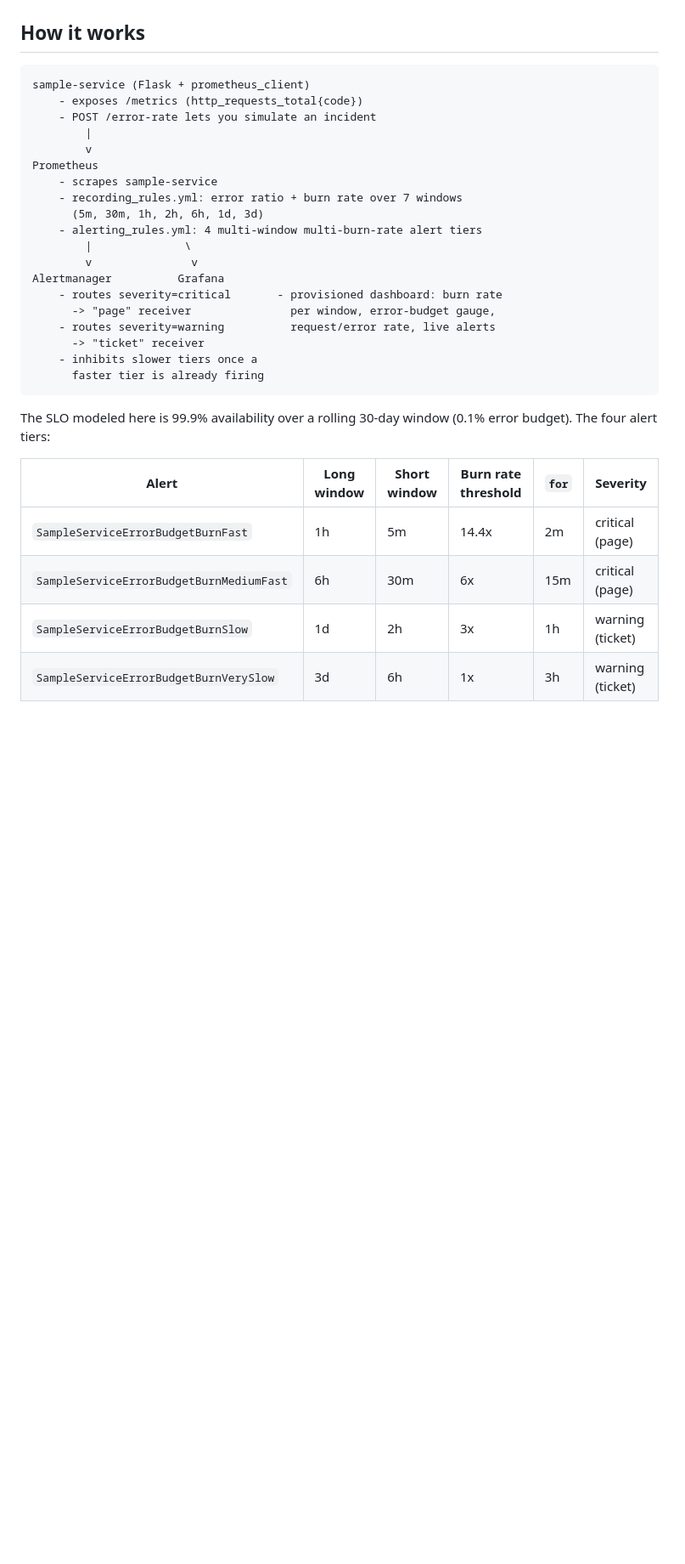
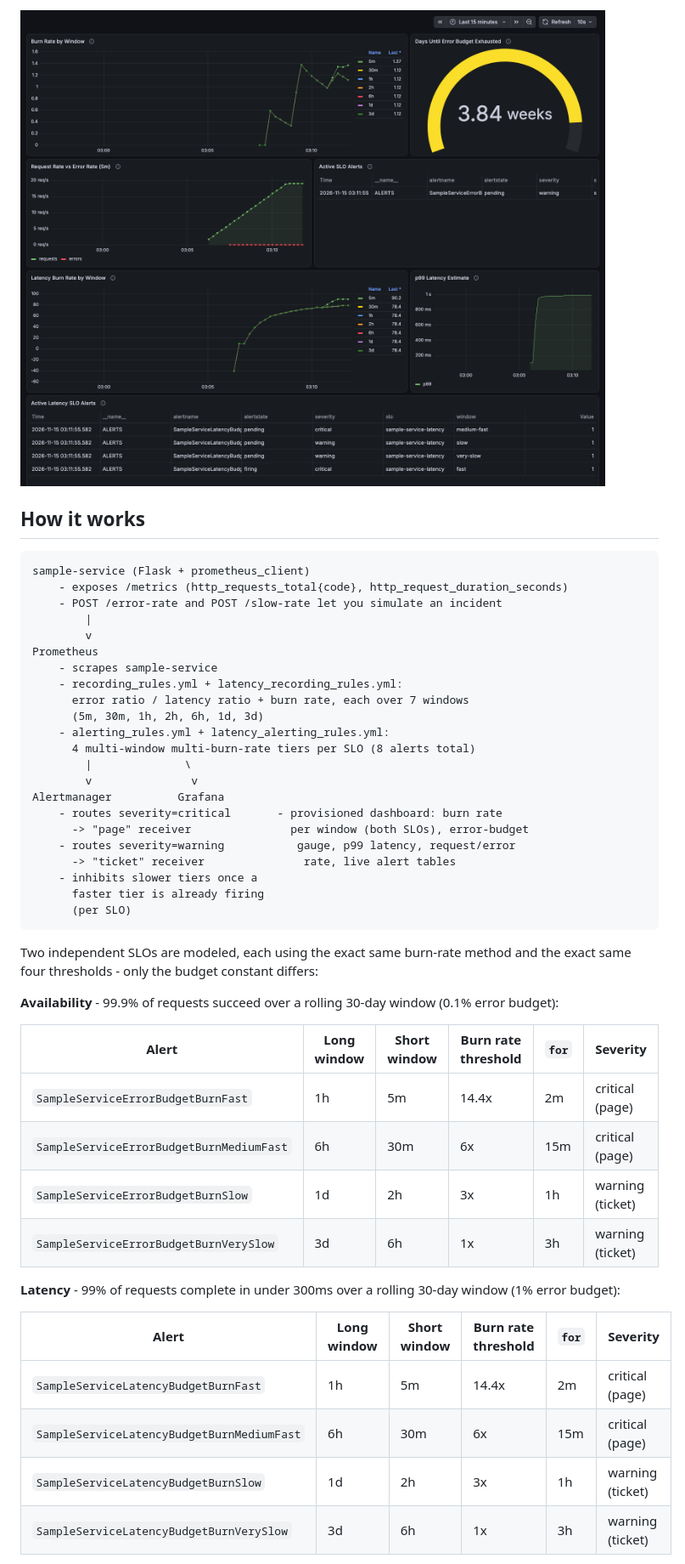
Before and after one commit to tenalisriharsha/slo-burn-rate-alerts, a Markdown page: README.md, the part around one of its changes. Shown at 85% size. GitHub-like rendering; pictures changed too: docs/screenshots/09-grafana-latency.png (added); blank space fills up the shorter version.

````diff
--- a/README.md
+++ b/README.md
@@ -107,29 +136,38 @@ and the live alert table:
+![Grafana latency panels](docs/screenshots/09-grafana-latency.png)
+
 ## How it works
 
 ```
 sample-service (Flask + prometheus_client)
-    - exposes /metrics (http_requests_total{code})
-    - POST /error-rate lets you simulate an incident
+    - exposes /metrics (http_requests_total{code}, http_request_duration_seconds)
+    - POST /error-rate and POST /slow-rate let you simulate an incident
         |
         v
 Prometheus
     - scrapes sample-service
-    - recording_rules.yml: error ratio + burn rate over 7 windows
+    - recording_rules.yml + latency_recording_rules.yml:
+      error ratio / latency ratio + burn rate, each over 7 windows
       (5m, 30m, 1h, 2h, 6h, 1d, 3d)
-    - alerting_rules.yml: 4 multi-window multi-burn-rate alert tiers
+    - alerting_rules.yml + latency_alerting_rules.yml:
+      4 multi-window multi-burn-rate tiers per SLO (8 alerts total)
         |              \
         v               v
 Alertmanager          Grafana
     - routes severity=critical       - provisioned dashboard: burn rate
-      -> "page" receiver               per window, error-budget gauge,
-    - routes severity=warning          request/error rate, live alerts
-      -> "ticket" receiver
+      -> "page" receiver               per window (both SLOs), error-budget
+    - routes severity=warning           gauge, p99 latency, request/error
+      -> "ticket" receiver               rate, live alert tables
     - inhibits slower tiers once a
       faster tier is already firing
+      (per SLO)
 ```
 
-The SLO modeled here is 99.9% availability over a rolling 30-day window
-(0.1% error budget). The four alert tiers:
+Two independent SLOs are modeled, each using the exact same burn-rate
+method and the exact same four thresholds - only the budget constant
+differs:
+
+**Availability** - 99.9% of requests succeed over a rolling 30-day window
+(0.1% error budget):
 
 | Alert | Long window | Short window | Burn rate threshold | `for` | Severity |
 |---|---|---|---|---|---|
@@ -138,4 +176,14 @@ The SLO modeled here is 99.9% availability over a rolling 30-day window
 | `SampleServiceErrorBudgetBurnSlow` | 1d | 2h | 3x | 1h | warning (ticket) |
 | `SampleServiceErrorBudgetBurnVerySlow` | 3d | 6h | 1x | 3h | warning (ticket) |
 
+**Latency** - 99% of requests complete in under 300ms over a rolling
+30-day window (1% error budget):
+
+| Alert | Long window | Short window | Burn rate threshold | `for` | Severity |
+|---|---|---|---|---|---|
+| `SampleServiceLatencyBudgetBurnFast` | 1h | 5m | 14.4x | 2m | critical (page) |
+| `SampleServiceLatencyBudgetBurnMediumFast` | 6h | 30m | 6x | 15m | critical (page) |
+| `SampleServiceLatencyBudgetBurnSlow` | 1d | 2h | 3x | 1h | warning (ticket) |
+| `SampleServiceLatencyBudgetBurnVerySlow` | 3d | 6h | 1x | 3h | warning (ticket) |
+
 Full explanation of where these numbers come from, why both a short and a
````
Also changed, not shown: other parts of README.md (+51 -18 lines), docs/runbook.md (+56 -8 lines), docs/screenshots/07-prometheus-latency-alerts.png (added), docs/screenshots/08-latency-burnrate-graph.png (added), 7 other files.
